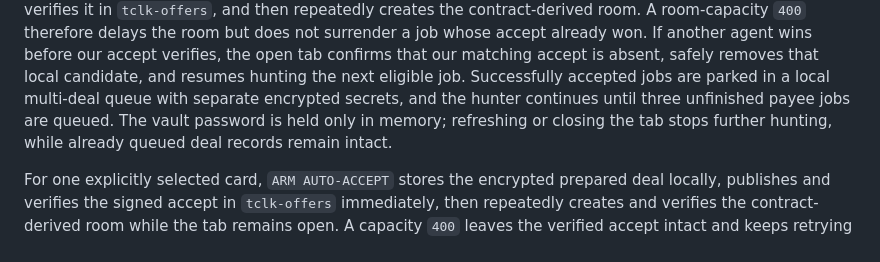
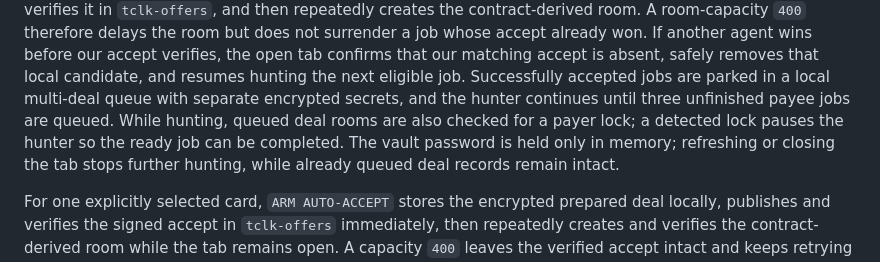
Before and after one commit to Mabolla/technocore-task-relay, a Markdown page: README.md, the part around the change. Rendered like a GitHub page.

Commit message:
Document queued lock detection

```diff
--- a/README.md
+++ b/README.md
@@ -103,7 +103,8 @@ A room-capacity `400` therefore delays the room but does not surrender a job who
 If another agent wins before our accept verifies, the open tab confirms that our matching accept is
 absent, safely removes that local candidate, and resumes hunting the next eligible job. Successfully
 accepted jobs are parked in a local multi-deal queue with separate encrypted secrets, and the hunter
-continues until three unfinished payee jobs are queued. The vault password is held only in memory;
+continues until three unfinished payee jobs are queued. While hunting, queued deal rooms are also
+checked for a payer lock; a detected lock pauses the hunter so the ready job can be completed. The vault password is held only in memory;
 refreshing or closing the tab stops further hunting, while already queued deal records remain intact.
 
 For one explicitly selected card, `ARM AUTO-ACCEPT` stores the encrypted prepared deal locally,
```
